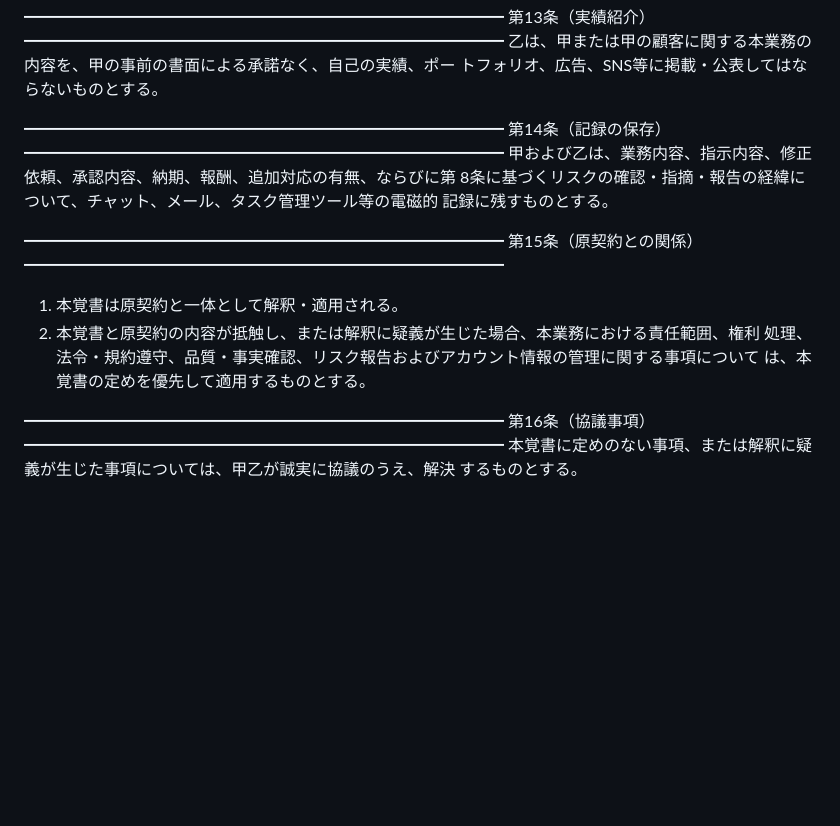
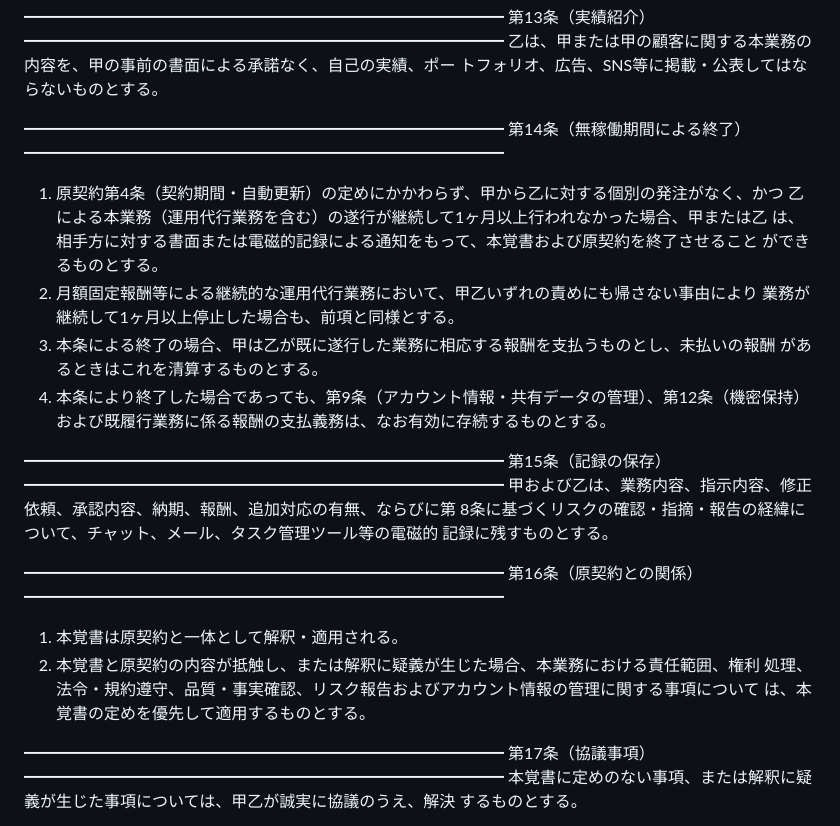
Before and after one commit to sakakibaramasakiyo-tech/test, a Markdown page: 外注先向け_委託者版_確認書.md, the part around the change. Drawn GitHub-style; blank space fills up the shorter version.

Commit message:
第14条（無稼働期間による終了）を追加し条番号を繰り下げ
1ヶ月以上発注・運用がない場合に甲乙が書面通知で本覚書・原契約を
終了できる条項を新設。原契約第4条の自動更新に優先。終了後も第9条
（情報管理）・第12条（機密保持）・既履行報酬の支払義務は存続。
記録の保存→第15条、原契約との関係→第16条、協議事項→第17条へ繰下げ。

Co-Authored-By: Claude Opus 4.8 <noreply@anthropic.com>
Claude-Session: https://claude.ai/code/session_014CQSdkDQBaPxVrMDVFTxRX

```diff
--- a/外注先向け_委託者版_確認書.md
+++ b/外注先向け_委託者版_確認書.md
@@ -170,14 +170,28 @@ gram、X、TikTok、YouTube、Google、Meta等）の規約を自己の責任に
 トフォリオ、広告、SNS等に掲載・公表してはならないものとする。
 
 ━━━━━━━━━━━━━━━━━━━━━━━━━━━━━━
-第14条（記録の保存）
+第14条（無稼働期間による終了）
+━━━━━━━━━━━━━━━━━━━━━━━━━━━━━━
+1. 原契約第4条（契約期間・自動更新）の定めにかかわらず、甲から乙に対する個別の発注がなく、かつ
+乙による本業務（運用代行業務を含む）の遂行が継続して1ヶ月以上行われなかった場合、甲または乙
+は、相手方に対する書面または電磁的記録による通知をもって、本覚書および原契約を終了させること
+ができるものとする。
+2. 月額固定報酬等による継続的な運用代行業務において、甲乙いずれの責めにも帰さない事由により
+業務が継続して1ヶ月以上停止した場合も、前項と同様とする。
+3. 本条による終了の場合、甲は乙が既に遂行した業務に相応する報酬を支払うものとし、未払いの報酬
+があるときはこれを清算するものとする。
+4. 本条により終了した場合であっても、第9条（アカウント情報・共有データの管理）、第12条（機密保持）
+および既履行業務に係る報酬の支払義務は、なお有効に存続するものとする。
+
+━━━━━━━━━━━━━━━━━━━━━━━━━━━━━━
+第15条（記録の保存）
 ━━━━━━━━━━━━━━━━━━━━━━━━━━━━━━
 甲および乙は、業務内容、指示内容、修正依頼、承認内容、納期、報酬、追加対応の有無、ならびに第
 8条に基づくリスクの確認・指摘・報告の経緯について、チャット、メール、タスク管理ツール等の電磁的
 記録に残すものとする。
 
 ━━━━━━━━━━━━━━━━━━━━━━━━━━━━━━
-第15条（原契約との関係）
+第16条（原契約との関係）
 ━━━━━━━━━━━━━━━━━━━━━━━━━━━━━━
 1. 本覚書は原契約と一体として解釈・適用される。
 2. 本覚書と原契約の内容が抵触し、または解釈に疑義が生じた場合、本業務における責任範囲、権利
@@ -185,7 +199,7 @@ gram、X、TikTok、YouTube、Google、Meta等）の規約を自己の責任に
 は、本覚書の定めを優先して適用するものとする。
 
 ━━━━━━━━━━━━━━━━━━━━━━━━━━━━━━
-第16条（協議事項）
+第17条（協議事項）
 ━━━━━━━━━━━━━━━━━━━━━━━━━━━━━━
 本覚書に定めのない事項、または解釈に疑義が生じた事項については、甲乙が誠実に協議のうえ、解決
 するものとする。
```
